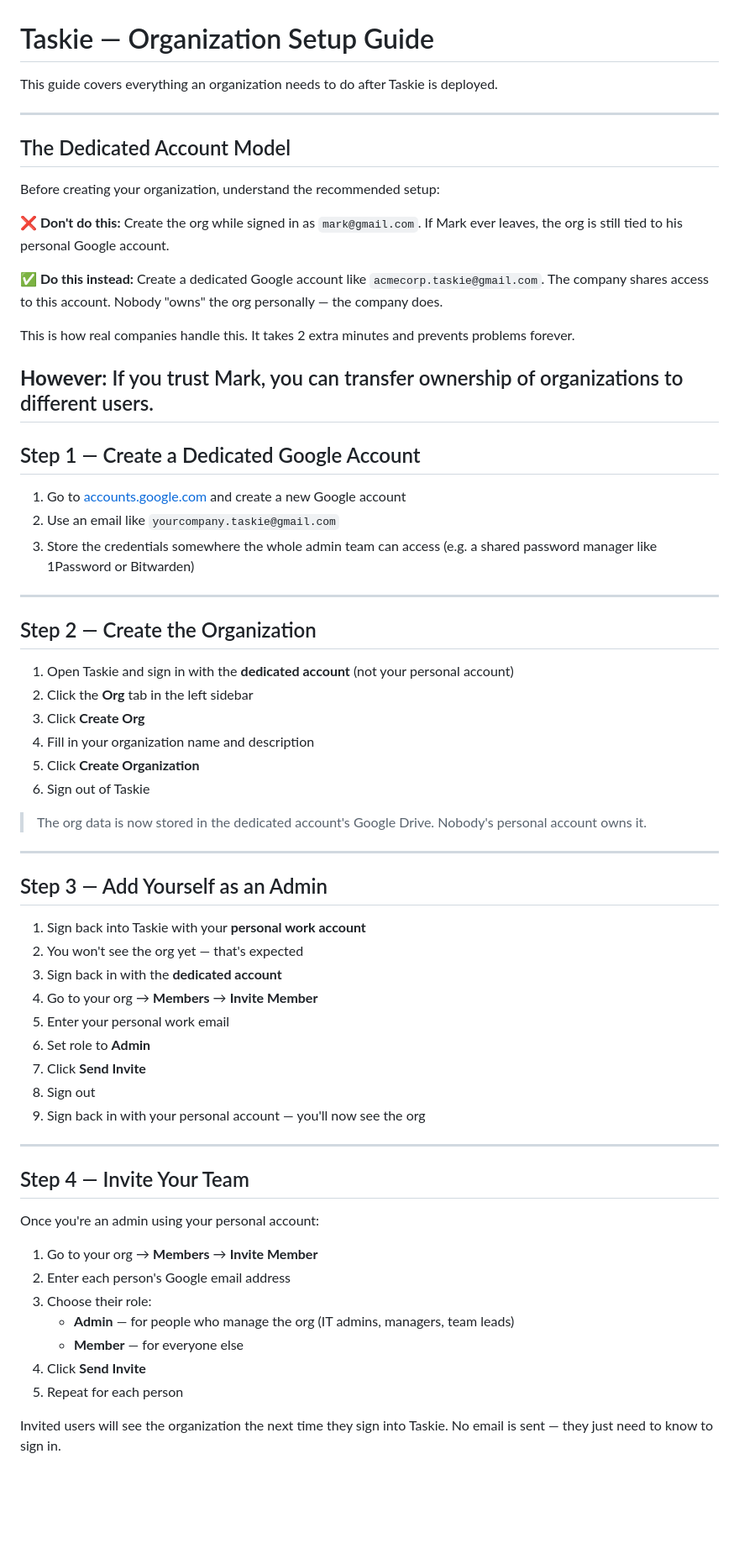
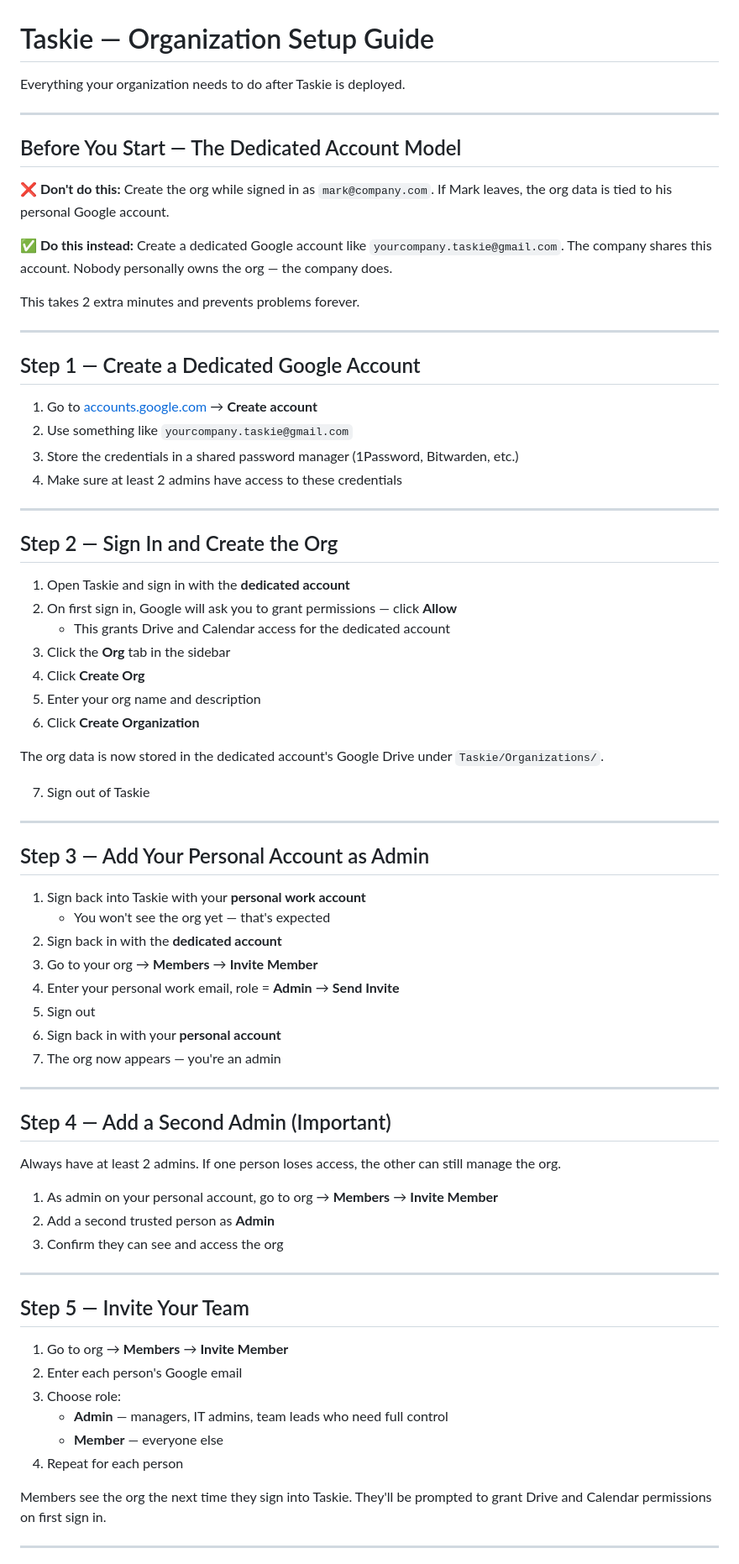
Before and after one commit to kylezwhite/FlowBoard, a Markdown page: SETUP.md, the part around one of its changes. Shown at 84% size. Drawn GitHub-style; blank space fills up the shorter version.

```diff
--- a/SETUP.md
+++ b/SETUP.md
@@ -1,67 +1,77 @@
 # Taskie — Organization Setup Guide
 
-This guide covers everything an organization needs to do after Taskie is deployed.
+Everything your organization needs to do after Taskie is deployed.
 
 ---
 
-## The Dedicated Account Model
+## Before You Start — The Dedicated Account Model
 
-Before creating your organization, understand the recommended setup:
+**❌ Don't do this:** Create the org while signed in as `mark@company.com`. If Mark leaves, the org data is tied to his personal Google account.
 
-**❌ Don't do this:** Create the org while signed in as `mark@gmail.com`. If Mark ever leaves, the org is still tied to his personal Google account.
+**✅ Do this instead:** Create a dedicated Google account like `yourcompany.taskie@gmail.com`. The company shares this account. Nobody personally owns the org — the company does.
 
-**✅ Do this instead:** Create a dedicated Google account like `acmecorp.taskie@gmail.com`. The company shares access to this account. Nobody "owns" the org personally — the company does.
+This takes 2 extra minutes and prevents problems forever.
 
-This is how real companies handle this. It takes 2 extra minutes and prevents problems forever.
-
-**However:** If you trust Mark, you can transfer ownership of organizations to different users.
 ---
 
 ## Step 1 — Create a Dedicated Google Account
 
-1. Go to [accounts.google.com](https://accounts.google.com) and create a new Google account
-2. Use an email like `yourcompany.taskie@gmail.com`
-3. Store the credentials somewhere the whole admin team can access (e.g. a shared password manager like 1Password or Bitwarden)
+1. Go to [accounts.google.com](https://accounts.google.com) → **Create account**
+2. Use something like `yourcompany.taskie@gmail.com`
+3. Store the credentials in a shared password manager (1Password, Bitwarden, etc.)
+4. Make sure at least 2 admins have access to these credentials
 
 ---
 
-## Step 2 — Create the Organization
+## Step 2 — Sign In and Create the Org
 
-1. Open Taskie and sign in with the **dedicated account** (not your personal account)
-2. Click the **Org** tab in the left sidebar
-3. Click **Create Org**
-4. Fill in your organization name and description
-5. Click **Create Organization**
-6. Sign out of Taskie
+1. Open Taskie and sign in with the **dedicated account**
+2. On first sign in, Google will ask you to grant permissions — click **Allow**
+   - This grants Drive and Calendar access for the dedicated account
+3. Click the **Org** tab in the sidebar
+4. Click **Create Org**
+5. Enter your org name and description
+6. Click **Create Organization**
 
-> The org data is now stored in the dedicated account's Google Drive. Nobody's personal account owns it.
+The org data is now stored in the dedicated account's Google Drive under `Taskie/Organizations/`.
+
+7. Sign out of Taskie
 
 ---
 
-## Step 3 — Add Yourself as an Admin
+## Step 3 — Add Your Personal Account as Admin
 
 1. Sign back into Taskie with your **personal work account**
-2. You won't see the org yet — that's expected
-3. Sign back in with the **dedicated account**
-4. Go to your org → **Members** → **Invite Member**
-5. Enter your personal work email
-6. Set role to **Admin**
-7. Click **Send Invite**
-8. Sign out
-9. Sign back in with your personal account — you'll now see the org
+   - You won't see the org yet — that's expected
+2. Sign back in with the **dedicated account**
+3. Go to your org → **Members** → **Invite Member**
+4. Enter your personal work email, role = **Admin** → **Send Invite**
+5. Sign out
+6. Sign back in with your **personal account**
+7. The org now appears — you're an admin
 
 ---
 
-## Step 4 — Invite Your Team
+## Step 4 — Add a Second Admin (Important)
 
-Once you're an admin using your personal account:
+Always have at least 2 admins. If one person loses access, the other can still manage the org.
 
-1. Go to your org → **Members** → **Invite Member**
-2. Enter each person's Google email address
-3. Choose their role:
-   - **Admin** — for people who manage the org (IT admins, managers, team leads)
-   - **Member** — for everyone else
-4. Click **Send Invite**
-5. Repeat for each person
+1. As admin on your personal account, go to org → **Members** → **Invite Member**
+2. Add a second trusted person as **Admin**
+3. Confirm they can see and access the org
 
-Invited users will see the organization the next time they sign into Taskie. No email is sent — they just need to know to sign in.
+---
+
+## Step 5 — Invite Your Team
+
+1. Go to org → **Members** → **Invite Member**
+2. Enter each person's Google email
+3. Choose role:
+   - **Admin** — managers, IT admins, team leads who need full control
+   - **Member** — everyone else
+4. Repeat for each person
+
+Members see the org the next time they sign into Taskie. They'll be prompted to grant Drive and Calendar permissions on first sign in.
+
+---
+
```
Also changed, not shown: other parts of SETUP.md (+93 -52 lines).
